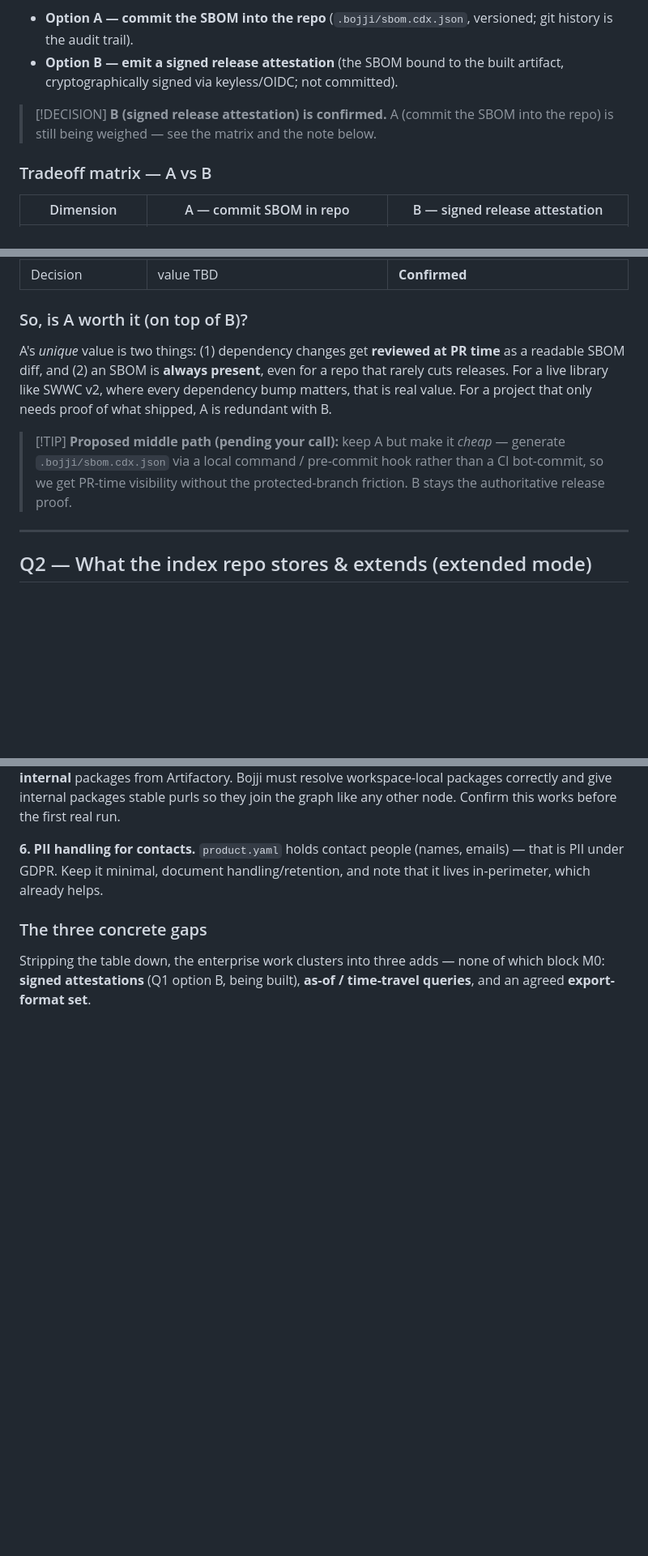
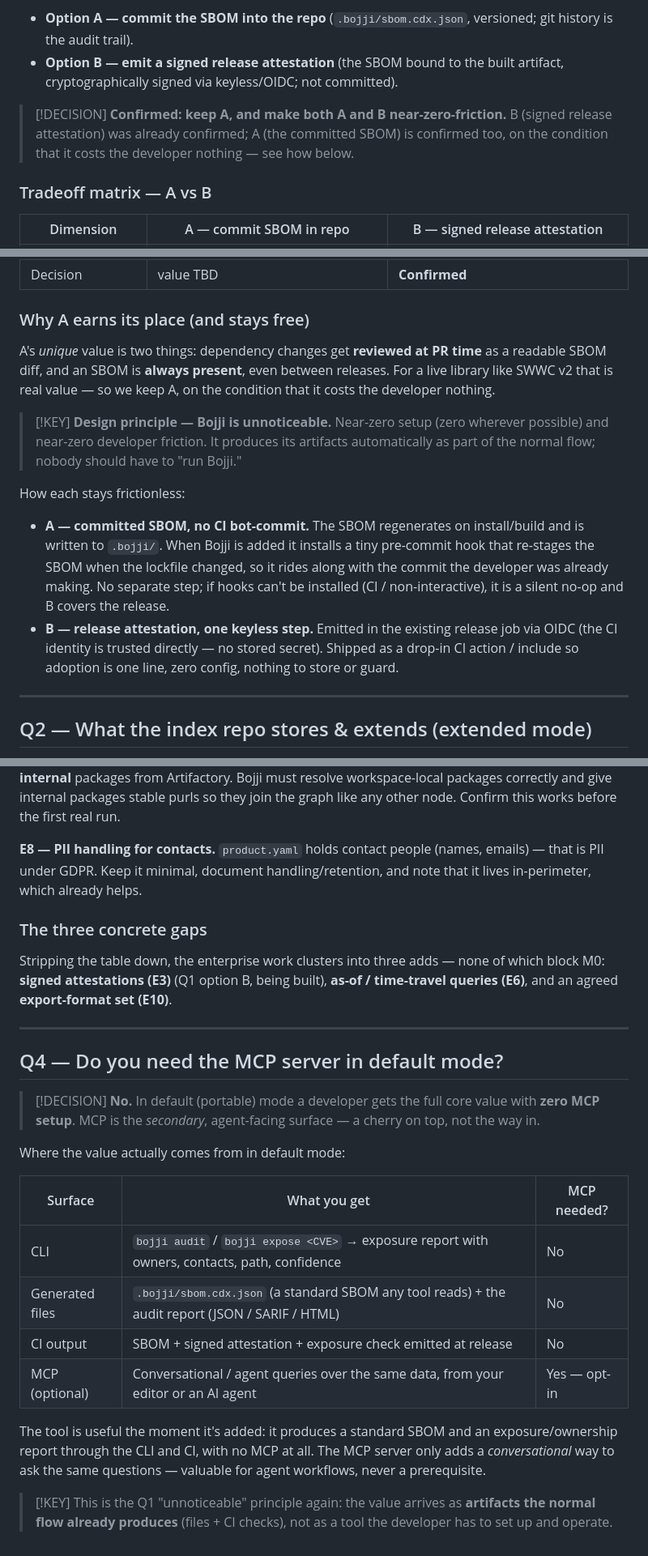
Before and after one commit to vsouto/bojji, a Markdown page: docs/content/audit.md, 3 parts joined by grey strips. Shown at 81% size. Drawn GitHub-style; blank space fills up the shorter version.

```diff
--- a/docs/content/audit.md
+++ b/docs/content/audit.md
@@ -16,7 +16,7 @@ So the durable artifact is the **SBOM**. The remaining question is *how it is em
 - **Option A — commit the SBOM into the repo** (`.bojji/sbom.cdx.json`, versioned; git history is the audit trail).
 - **Option B — emit a signed release attestation** (the SBOM bound to the built artifact, cryptographically signed via keyless/OIDC; not committed).
 
-> [!DECISION] **B (signed release attestation) is confirmed.** A (commit the SBOM into the repo) is still being weighed — see the matrix and the note below.
+> [!DECISION] **Confirmed: keep A, and make both A and B near-zero-friction.** B (signed release attestation) was already confirmed; A (the committed SBOM) is confirmed too, on the condition that it costs the developer nothing — see how below.
 
 ### Tradeoff matrix — A vs B
 
@@ -32,11 +32,16 @@ So the durable artifact is the **SBOM**. The remaining question is *how it is em
 | Enterprise / EU CRA fit | Nice-to-have (governance) | **What auditors actually ask for** |
 | Decision | value TBD | **Confirmed** |
 
-### So, is A worth it (on top of B)?
+### Why A earns its place (and stays free)
 
-A's *unique* value is two things: (1) dependency changes get **reviewed at PR time** as a readable SBOM diff, and (2) an SBOM is **always present**, even for a repo that rarely cuts releases. For a live library like SWWC v2, where every dependency bump matters, that is real value. For a project that only needs proof of what shipped, A is redundant with B.
+A's *unique* value is two things: dependency changes get **reviewed at PR time** as a readable SBOM diff, and an SBOM is **always present**, even between releases. For a live library like SWWC v2 that is real value — so we keep A, on the condition that it costs the developer nothing.
 
-> [!TIP] **Proposed middle path (pending your call):** keep A but make it *cheap* — generate `.bojji/sbom.cdx.json` via a local command / pre-commit hook rather than a CI bot-commit, so we get PR-time visibility without the protected-branch friction. B stays the authoritative release proof.
+> [!KEY] **Design principle — Bojji is unnoticeable.** Near-zero setup (zero wherever possible) and near-zero developer friction. It produces its artifacts automatically as part of the normal flow; nobody should have to "run Bojji."
+
+How each stays frictionless:
+
+- **A — committed SBOM, no CI bot-commit.** The SBOM regenerates on install/build and is written to `.bojji/`. When Bojji is added it installs a tiny pre-commit hook that re-stages the SBOM when the lockfile changed, so it rides along with the commit the developer was already making. No separate step; if hooks can't be installed (CI / non-interactive), it is a silent no-op and B covers the release.
+- **B — release attestation, one keyless step.** Emitted in the existing release job via OIDC (the CI identity is trusted directly — no stored secret). Shipped as a drop-in CI action / include so adoption is one line, zero config, nothing to store or guard.
 
 ---
 
@@ -120,8 +125,27 @@ Auditors and their GRC/scanner tools ingest specific formats. Bojji should expor
 SWWC v2 is an npm **workspaces monorepo** that also pulls **internal** packages from Artifactory. Bojji must resolve workspace-local packages correctly and give internal packages stable purls so they join the graph like any other node. Confirm this works before the first real run.
 
-**6. PII handling for contacts.**
+**E8 — PII handling for contacts.**
 `product.yaml` holds contact people (names, emails) — that is PII under GDPR. Keep it minimal, document handling/retention, and note that it lives in-perimeter, which already helps.
 
 ### The three concrete gaps
 
-Stripping the table down, the enterprise work clusters into three adds — none of which block M0: **signed attestations** (Q1 option B, being built), **as-of / time-travel queries**, and an agreed **export-format set**.
+Stripping the table down, the enterprise work clusters into three adds — none of which block M0: **signed attestations (E3)** (Q1 option B, being built), **as-of / time-travel queries (E6)**, and an agreed **export-format set (E10)**.
+
+---
+
+## Q4 — Do you need the MCP server in default mode?
+
+> [!DECISION] **No.** In default (portable) mode a developer gets the full core value with **zero MCP setup**. MCP is the *secondary*, agent-facing surface — a cherry on top, not the way in.
+
+Where the value actually comes from in default mode:
+
+| Surface | What you get | MCP needed? |
+|---|---|---|
+| CLI | `bojji audit` / `bojji expose <CVE>` → exposure report with owners, contacts, path, confidence | No |
+| Generated files | `.bojji/sbom.cdx.json` (a standard SBOM any tool reads) + the audit report (JSON / SARIF / HTML) | No |
+| CI output | SBOM + signed attestation + exposure check emitted at release | No |
+| MCP (optional) | Conversational / agent queries over the same data, from your editor or an AI agent | Yes — opt-in |
+
+The tool is useful the moment it's added: it produces a standard SBOM and an exposure/ownership report through the CLI and CI, with no MCP at all. The MCP server only adds a *conversational* way to ask the same questions — valuable for agent workflows, never a prerequisite.
+
+> [!KEY] This is the Q1 "unnoticeable" principle again: the value arrives as **artifacts the normal flow already produces** (files + CI checks), not as a tool the developer has to set up and operate.
```
Also changed, not shown: other parts of docs/content/audit.md (+19 -19 lines).
